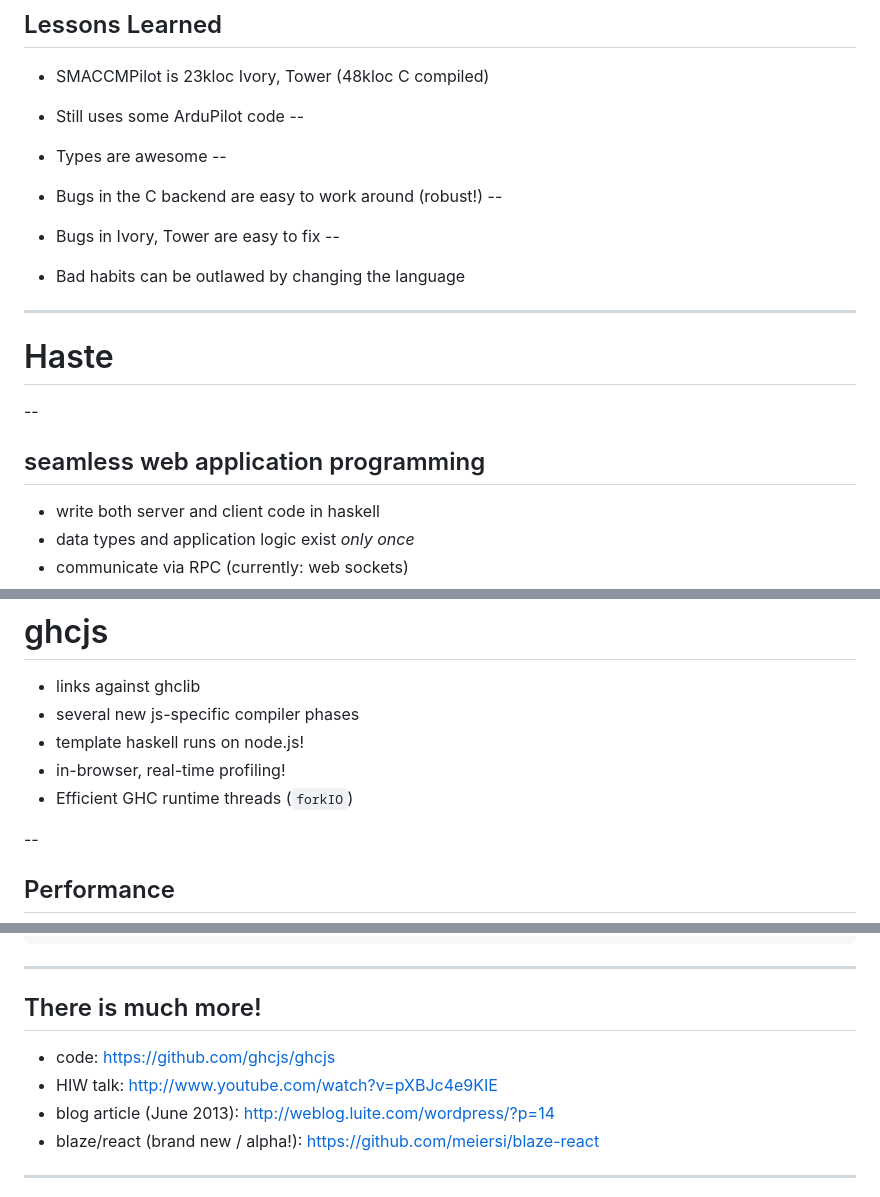
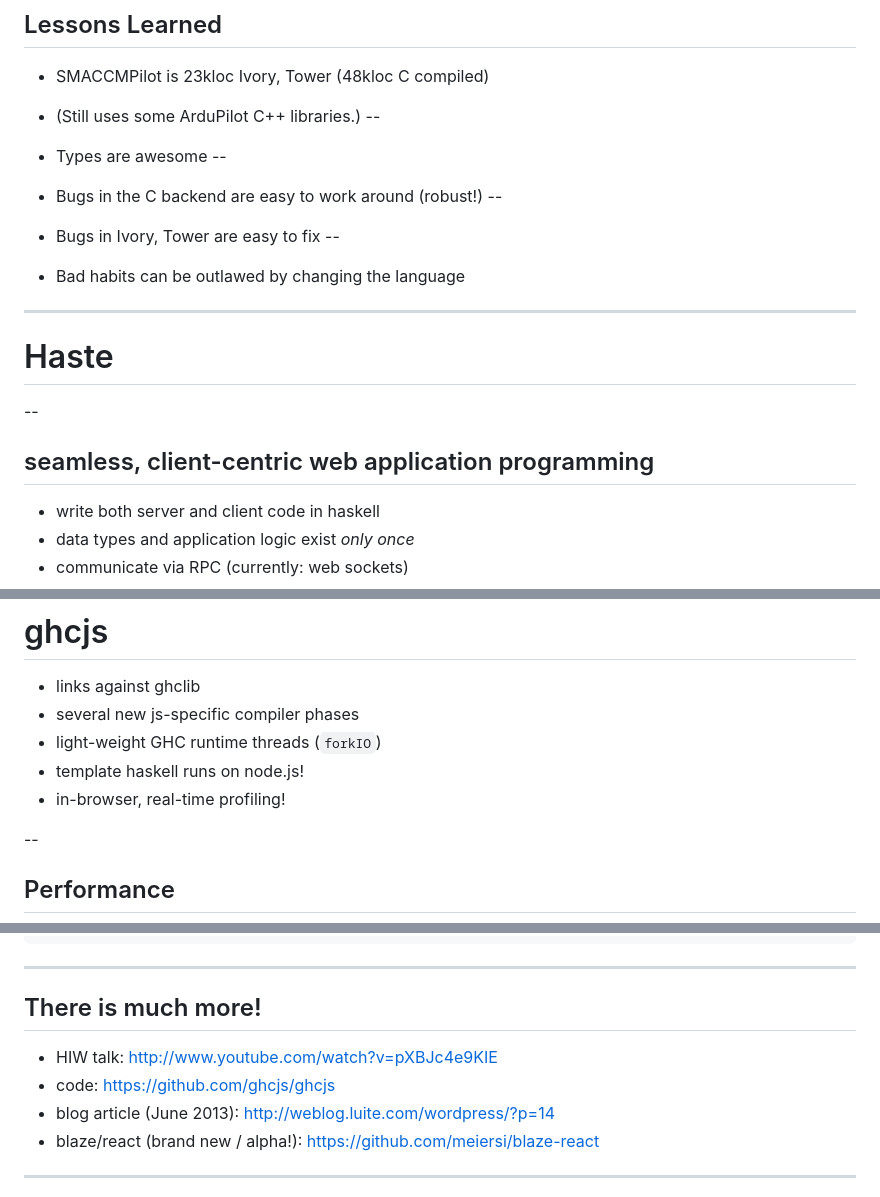
Before and after one commit to jkarni/FunClubSept2014, a Markdown page: matthias.md, 3 parts joined by grey strips. Rendered like a GitHub page.

```diff
--- a/matthias.md
+++ b/matthias.md
@@ -172,7 +168,7 @@ http://github.com/GaloisInc/ivory/blob/master/ivory/user-guide.md
 ## Lessons Learned
 
 - SMACCMPilot is 23kloc Ivory, Tower (48kloc C compiled)
-- Still uses some ArduPilot code
+- (Still uses some ArduPilot C++ libraries.)
 --
 
 - Types are awesome
@@ -192,7 +188,7 @@ http://github.com/GaloisInc/ivory/blob/master/ivory/user-guide.md
 # Haste
 --
 
-## seamless web application programming
+## seamless, client-centric web application programming
 
 - write both server and client code in haskell
 - data types and application logic exist *only once*
@@ -264,9 +265,9 @@ http://icfpcontest.org/game.html
 
 - links against ghclib
 - several new js-specific compiler phases
+- light-weight GHC runtime threads (`forkIO`)
 - template haskell runs on node.js!
 - in-browser, real-time profiling!
-- Efficient GHC runtime threads (`forkIO`)
 
 
 --
@@ -345,8 +346,8 @@ h$runSync(action, false);
 
 ## There is much more!
 
+- HIW talk: http://www.youtube.com/watch?v=pXBJc4e9KIE
 - code: https://github.com/ghcjs/ghcjs
-- HIW talk: http://www.youtube.com/watch?v=pXBJc4e9KIE
 - blog article (June 2013): http://weblog.luite.com/wordpress/?p=14
 - blaze/react (brand new / alpha!): https://github.com/meiersi/blaze-react
 
```
Also changed, not shown: other parts of matthias.md (+14 -13 lines), fig4-lisp-assembler.png (added).
